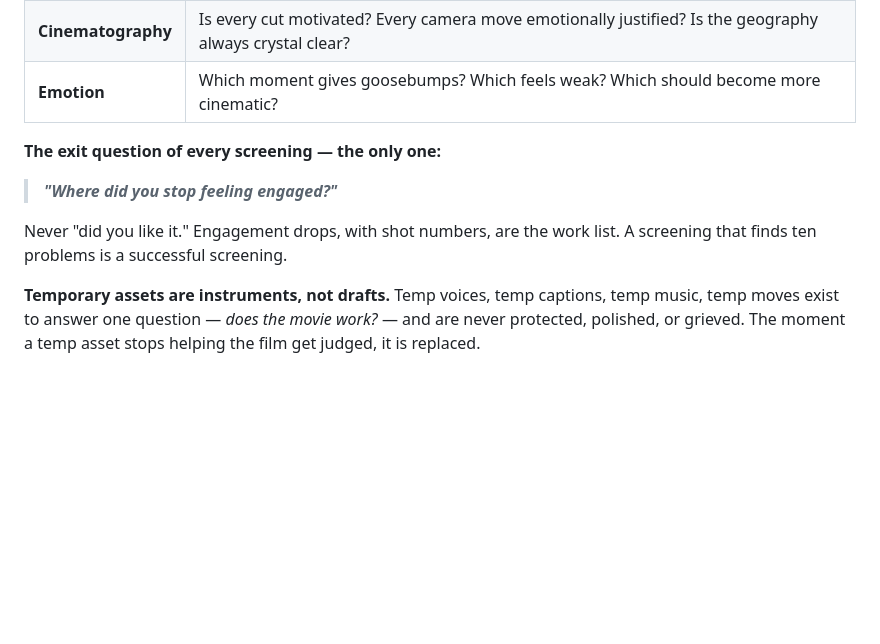
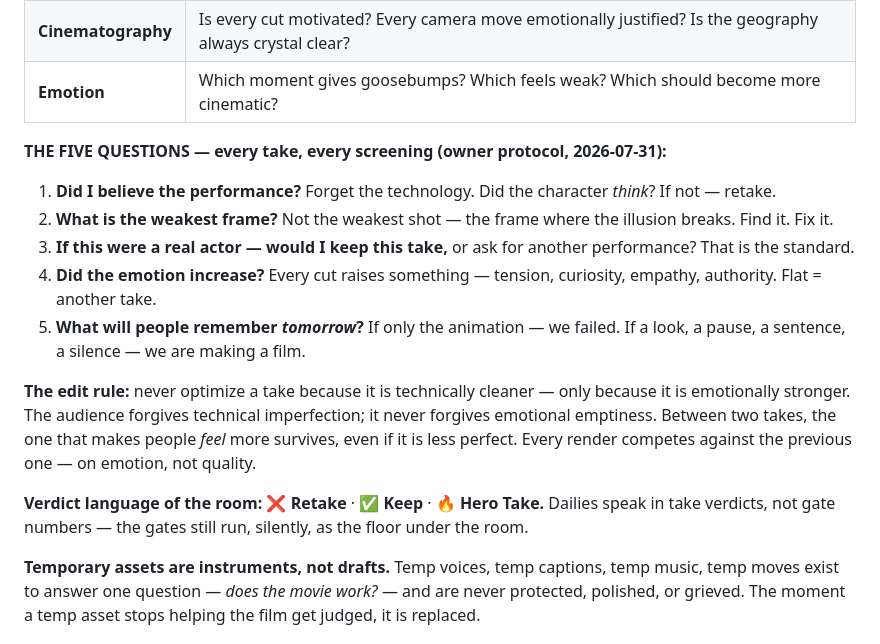
Before and after one commit to abdelrhmansherif847-dot/Si-Math-Ai, a Markdown page: docs/film/11_Directors_Charter.md, the part around the change. Rendered like a GitHub page; blank space fills up the shorter version.

Commit message:
docs(film): edit-room protocol - the five questions, take verdicts
The owner's review protocol replaces the single exit question. Every
take now answers five: did I believe the performance; what is the
weakest FRAME; would I keep this take from a real actor; did the
emotion increase; what will people remember tomorrow. The edit rule:
never optimize a take for technical cleanness - only for emotional
strength; between two takes the one that makes people feel more
survives, even if less perfect. Every render competes against the
previous one, on emotion.

Dailies verdict language: Retake / Keep / Hero Take. The gates still
run silently as the floor under the room.

In production while awaiting the Scene 1 screening: T2B - an alternate
acting interpretation of the failed answer (eager student who answers
a beat too quickly, then the hairline crack as no approval arrives) to
compete with T2A's confident expert; and the missing setup for the
Lawyer's listening insert (LZ at the defence table, tight), which
parents nothing until sight-approved.

Co-Authored-By: Claude Opus 5 <noreply@anthropic.com>
Claude-Session: https://claude.ai/code/session_01HCyQHEeBh6h9Hy7MjodGGg

```diff
--- a/docs/film/11_Directors_Charter.md
+++ b/docs/film/11_Directors_Charter.md
@@ -190,12 +190,21 @@ is watched through five lenses:
 | **Cinematography** | Is every cut motivated? Every camera move emotionally justified? Is the geography always crystal clear? |
 | **Emotion** | Which moment gives goosebumps? Which feels weak? Which should become more cinematic? |
 
-**The exit question of every screening — the only one:**
+**THE FIVE QUESTIONS — every take, every screening (owner protocol, 2026-07-31):**
 
-> ***"Where did you stop feeling engaged?"***
+1. **Did I believe the performance?** Forget the technology. Did the character *think*? If not — retake.
+2. **What is the weakest frame?** Not the weakest shot — the frame where the illusion breaks. Find it. Fix it.
+3. **If this were a real actor — would I keep this take,** or ask for another performance? That is the standard.
+4. **Did the emotion increase?** Every cut raises something — tension, curiosity, empathy, authority. Flat = another take.
+5. **What will people remember *tomorrow*?** If only the animation — we failed. If a look, a pause, a sentence, a silence — we are making a film.
 
-Never "did you like it." Engagement drops, with shot numbers, are the work list. A screening that
-finds ten problems is a successful screening.
+**The edit rule:** never optimize a take because it is technically cleaner — only because it is
+emotionally stronger. The audience forgives technical imperfection; it never forgives emotional
+emptiness. Between two takes, the one that makes people *feel* more survives, even if it is less
+perfect. Every render competes against the previous one — on emotion, not quality.
+
+**Verdict language of the room:** ❌ **Retake** · ✅ **Keep** · 🔥 **Hero Take.** Dailies speak in
+take verdicts, not gate numbers — the gates still run, silently, as the floor under the room.
 
 **Temporary assets are instruments, not drafts.** Temp voices, temp captions, temp music, temp
 moves exist to answer one question — *does the movie work?* — and are never protected, polished,
```
